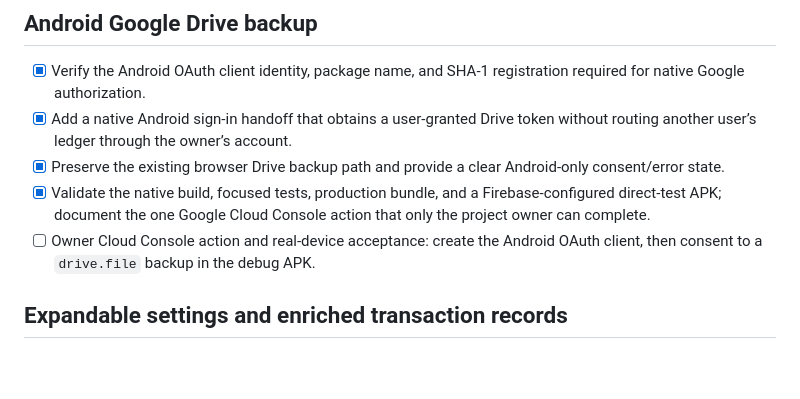
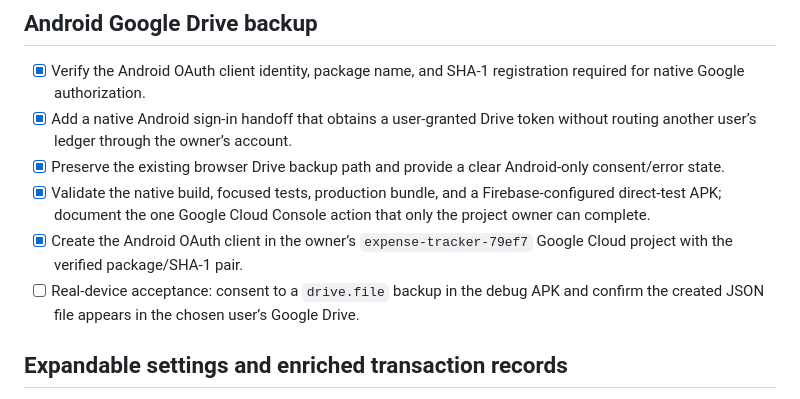
Before and after one commit to Maruf1803016/Expense_Tracker, a Markdown page: todo.md, the part around the change. GitHub-like rendering; blank space fills up the shorter version.

```diff
--- a/todo.md
+++ b/todo.md
@@ -206,7 +206,8 @@
 - [x] Add a native Android sign-in handoff that obtains a user-granted Drive token without routing another user’s ledger through the owner’s account.
 - [x] Preserve the existing browser Drive backup path and provide a clear Android-only consent/error state.
 - [x] Validate the native build, focused tests, production bundle, and a Firebase-configured direct-test APK; document the one Google Cloud Console action that only the project owner can complete.
-- [ ] Owner Cloud Console action and real-device acceptance: create the Android OAuth client, then consent to a `drive.file` backup in the debug APK.
+- [x] Create the Android OAuth client in the owner’s `expense-tracker-79ef7` Google Cloud project with the verified package/SHA-1 pair.
+- [ ] Real-device acceptance: consent to a `drive.file` backup in the debug APK and confirm the created JSON file appears in the chosen user’s Google Drive.
 
 ## Expandable settings and enriched transaction records
 - [x] Make Expense Categories, Income Categories, Notification Settings, and Export Data compact, independently expandable Settings sections.
```
Also changed, not shown: docs/android-apk-test-release.md (+6 -4 lines).
